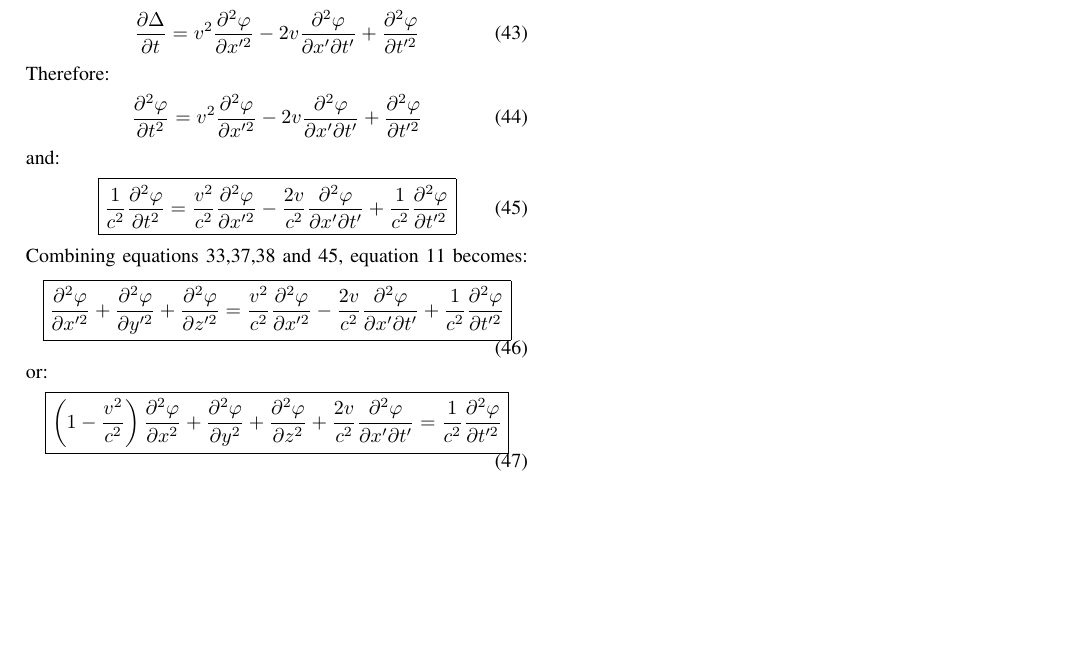
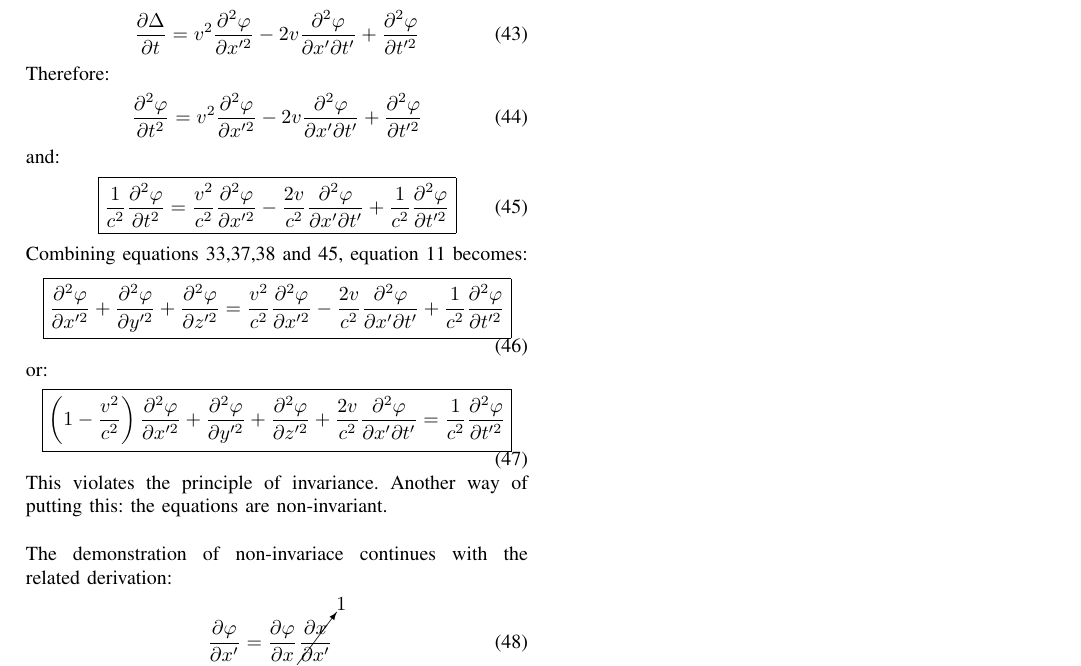
Before and after one commit to lourosas/RelativityWriteUp, a LaTeX paper (SpecialRelativityDerivation.tex): part of page 3 of 3, cut so that both start at the same text, the shorter picture padded with empty space. Compiled offline with pdfLaTeX.

Commit message:
02-23-24-00

```diff
--- a/SpecialRelativityDerivation.tex
+++ b/SpecialRelativityDerivation.tex
@@ -399,12 +399,19 @@ or:
 \begin{equation}
 \boxed{
 \left(1 - \frac{v^2}{c^2}\right)
-\frac{\partial^2\varphi}{\partial x^2} +
-\frac{\partial^2\varphi}{\partial y^2} +
-\frac{\partial^2\varphi}{\partial z^2}  +
+\frac{\partial^2\varphi}{\partial x^{\prime2}} +
+\frac{\partial^2\varphi}{\partial y^{\prime2}} +
+\frac{\partial^2\varphi}{\partial z^{\prime2}}  +
 \frac{2v}{c^2}
 \frac{\partial^2\varphi}{\partial x^\prime\partial t^\prime} =
 \frac{1}{c^2}\frac{\partial^2\varphi}{\partial t^{\prime2}}
 }
 \end{equation}
+This violates the principle of invariance.  Another way of putting
+this:  the equations are non-invariant.\\\\The demonstration of
+non-invariace continues with the related derivation:
+\begin{equation}
+\frac{\partial\varphi}{\partial x^{\prime}} =
+\frac{\partial\varphi}{\partial x}\cancelto{1}{\frac{\partial x}{\partial x^\prime}}
+\end{equation}
 \end{document}
```
Also changed, not shown: SpecialRelativity.tex (+1 -1 lines), SpecialRelativity.pdf (added), SpecialRelativityDerivation.pdf.
